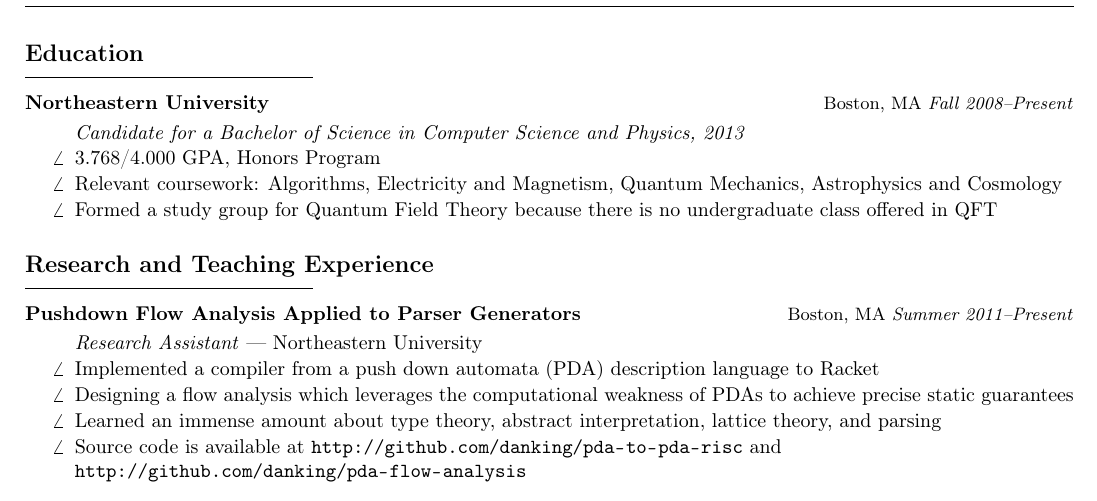
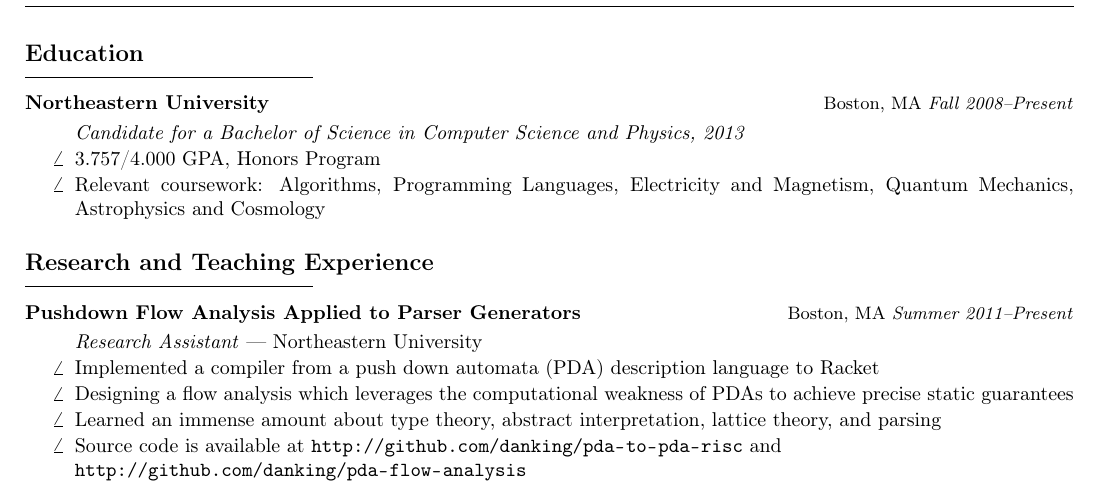
Before and after one commit to danking/resume, a LaTeX CV (resume.tex): part of the page, cut so that both start at the same text. Compiled offline with pdfLaTeX.

Commit message:
update GPA and coursework; remove QFT

```diff
--- a/resume.tex
+++ b/resume.tex
@@ -59,11 +59,9 @@
     {Fall 2008--Present}
     {Candidate for a Bachelor of Science in Computer Science and Physics, 2013}
     {}{
-  \item 3.768/4.000 GPA, Honors Program
-  \item Relevant coursework: Algorithms, Electricity and Magnetism,
-    Quantum Mechanics, Astrophysics and Cosmology
-  \item Formed a study group for Quantum Field Theory because there is no
-    undergraduate class offered in QFT
+  \item 3.757/4.000 GPA, Honors Program
+  \item Relevant coursework: Algorithms, Programming Languages, Electricity and
+    Magnetism, Quantum Mechanics, Astrophysics and Cosmology
 }
 
 \heading{Research and Teaching Experience}
```
